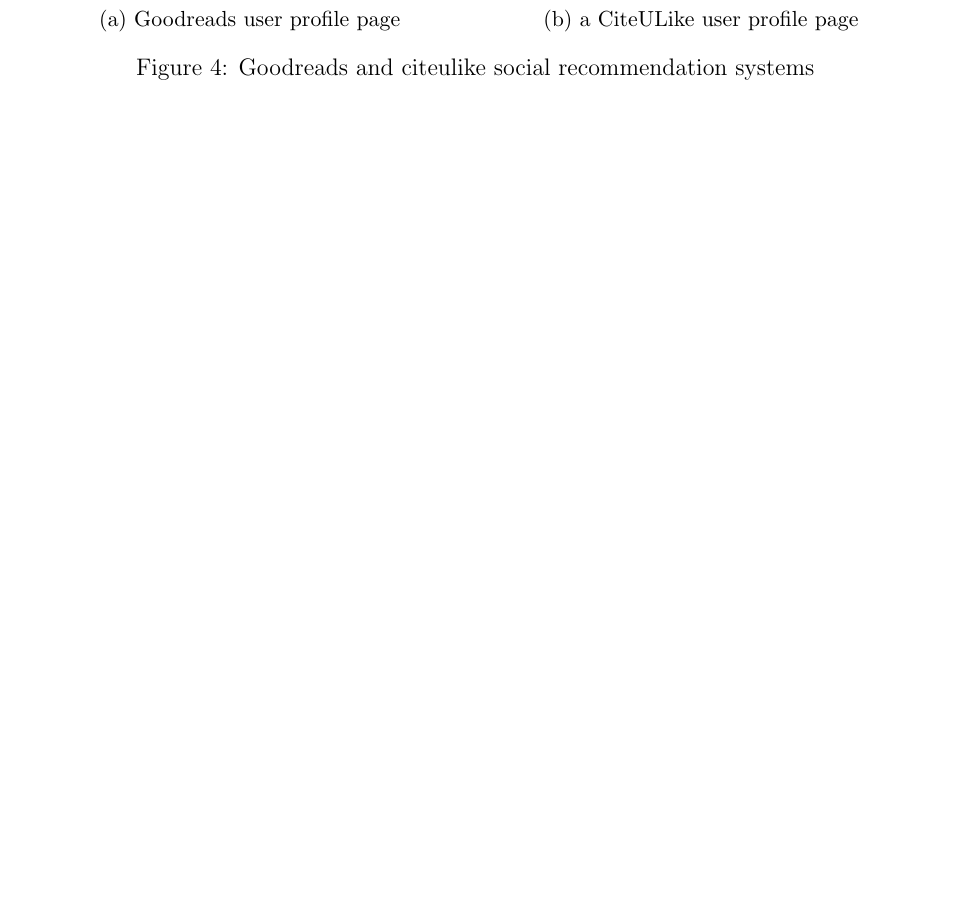
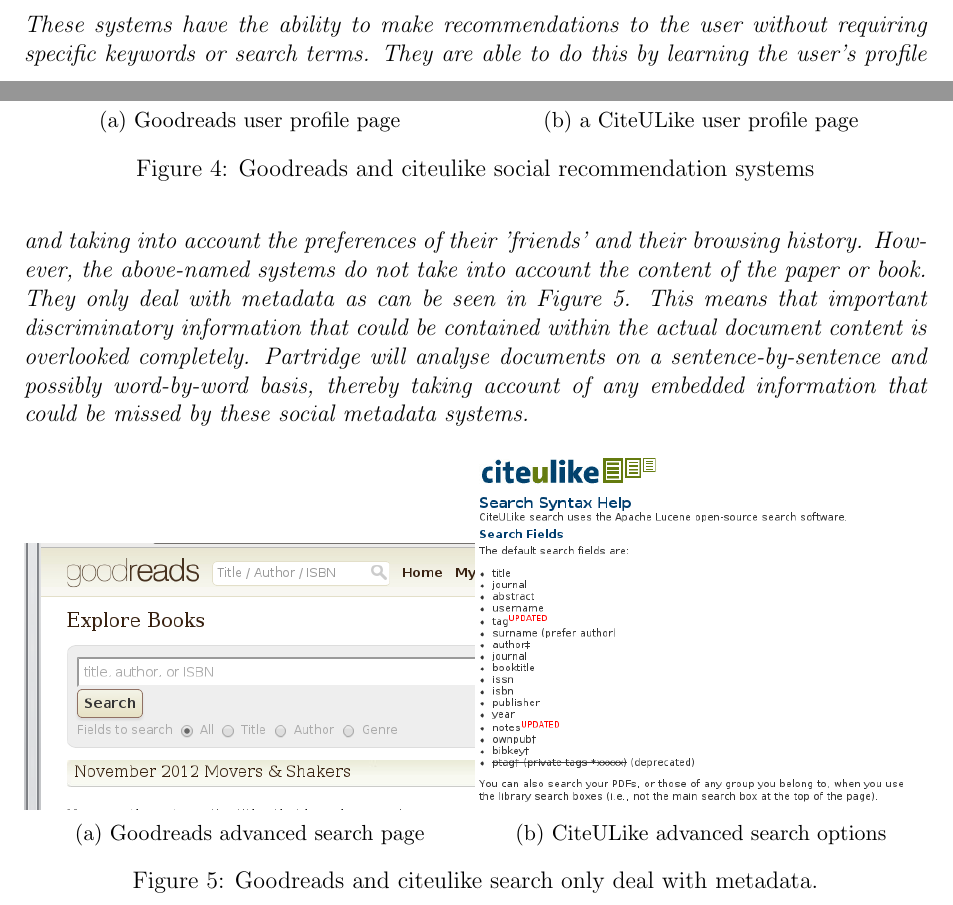
Before and after one commit to ravenscroftj/partridge, a LaTeX document (doc/progress_plan/report.tex): part of page 9 of 10 before the commit and two parts of pages 8 and 9 of 11 after it, the two joined at a grey line, cut at the place of the change, the shorter picture padded with empty space. Compiled offline with pdfLaTeX.

Commit message:
Added talk about why goodreads and citeulike aren't great for content indexing

```diff
--- a/doc/progress_plan/report.tex
+++ b/doc/progress_plan/report.tex
@@ -373,6 +373,37 @@
         \label{fig:social_indexes}
 \end{figure}
 
+These systems have the ability to make recommendations to the user without
+requiring specific keywords or search terms. They are able to do this by
+learning the user's profile and taking into account the preferences of their
+'friends' and their browsing history. However, the above-named systems do not
+take into account the content of the paper or book. They only deal with
+metadata as can be seen in Figure \ref{fig:social_searches}. This means that
+important discriminatory information that could be contained within the actual
+document content is overlooked completely. Partridge will analyse documents on
+a sentence-by-sentence and possibly word-by-word basis, thereby taking account
+of any embedded information that could be missed by these social metadata
+systems.
+
+\begin{figure}[!hbt]
+        \centering
+        \begin{subfigure}[b]{0.50\textwidth}
+                \centering
+                \includegraphics[width=\textwidth]{images/goodreads_search.png}
+                \caption{Goodreads advanced search page}
+                \label{fig:goodreads_search}
+        \end{subfigure}%
+        \begin{subfigure}[b]{0.50\textwidth}
+                \centering
+                \includegraphics[width=\textwidth]{images/citeulike_search.png}
+                \caption{CiteULike advanced search options}
+                \label{fig:citeulike_search}
+        \end{subfigure}
+
+        \caption{Goodreads and citeulike search only deal with metadata.}
+        \label{fig:social_searches}
+\end{figure}
+
 
 \subsection{Methodology}
 
```
Also changed, not shown: doc/progress_plan/images/citeulike_search.png (added), doc/progress_plan/images/goodreads_search.png (added).
